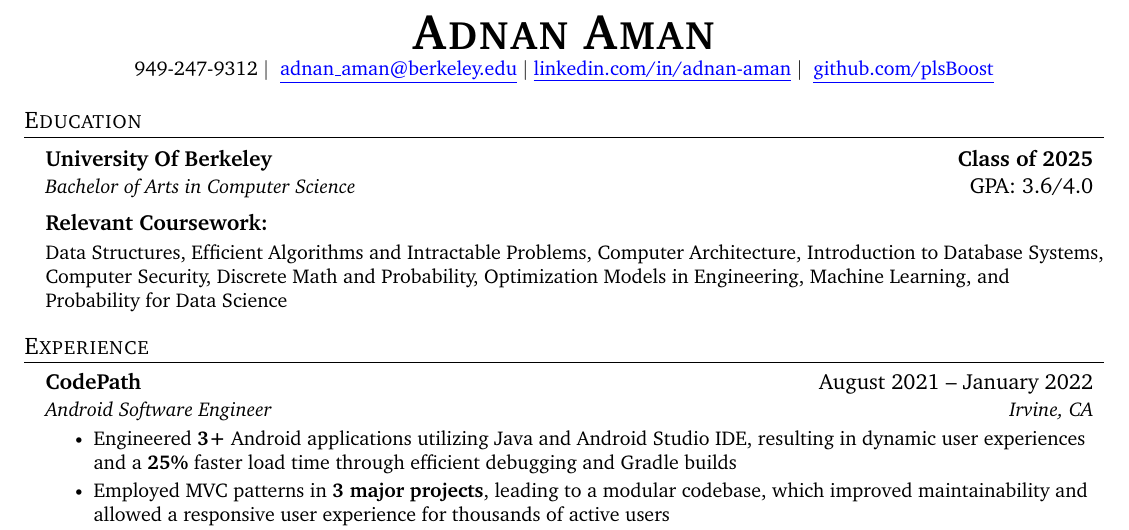
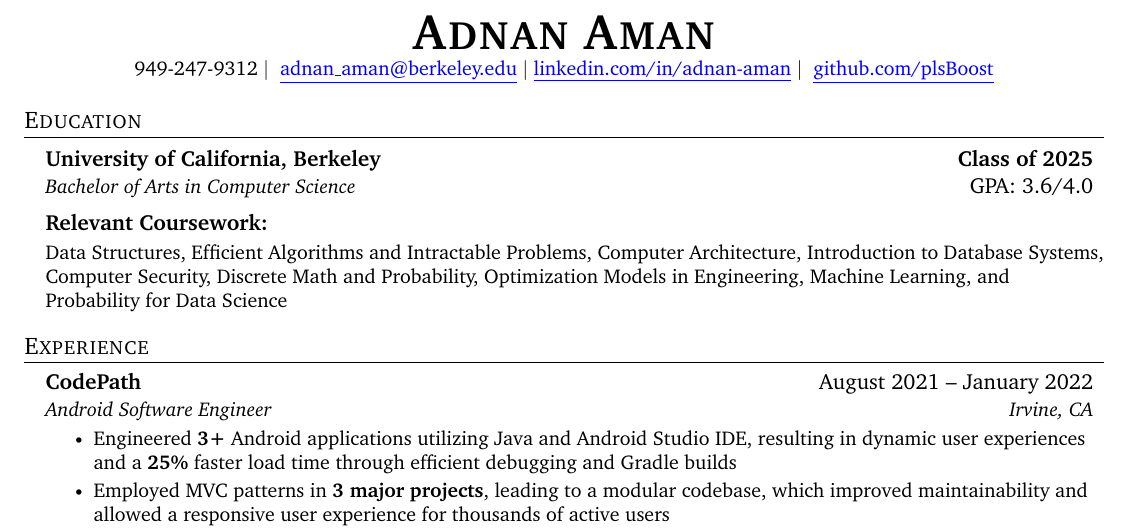
Before and after one commit to plsBoost/SWE_Resume, a LaTeX CV (SWE_Resume.tex): part of the page, cut so that both start at the same text. Compiled offline with pdfLaTeX.

Commit message:
fixed major mistake

```diff
--- a/SWE_Resume.tex
+++ b/SWE_Resume.tex
@@ -127,7 +127,7 @@
 
       \vspace{-1pt}\item
     \begin{tabular*}{0.97\textwidth}[t]{l@{\extracolsep{\fill}}r}
-      \textbf{University Of Berkeley} & \textbf{Class of 2025} \\
+      \textbf{University of California, Berkeley} & \textbf{Class of 2025} \\
       \textit{\small Bachelor of Arts in Computer Science} &  GPA: 3.6/4.0 \\
     \end{tabular*}\vspace{-7pt}
 
```
Also changed, not shown: SWE_Resume.pdf, 2 other files.
